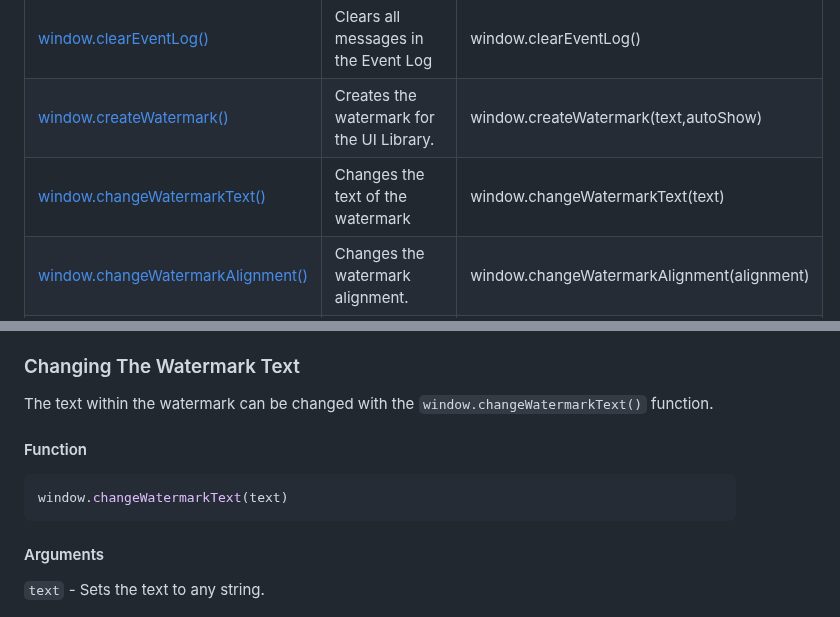
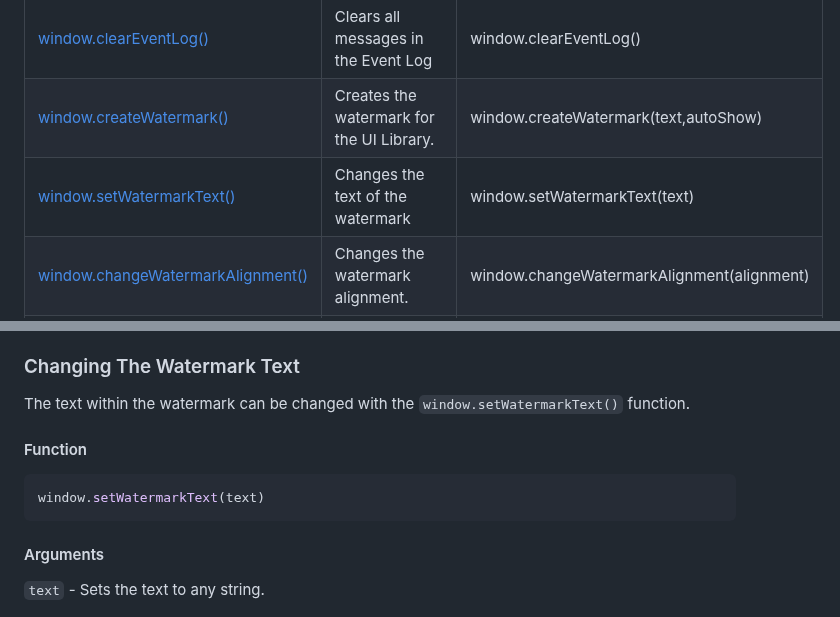
Before and after one commit to notInori/JS-UI-Library, a Markdown page: Documentation.md, 2 parts joined by grey strips. GitHub-like rendering.

Commit message:
Updated documentation for setWatermarkText function

````diff
--- a/Documentation.md
+++ b/Documentation.md
@@ -59,7 +59,7 @@
 | [window.createEventLogWindow()](#creating-an-event-log-window)                    | Creates the event log window for the UI Library. | window.createEventLogWindow()              |
 | [window.clearEventLog()](#clearing-the-event-log)                                 | Clears all messages in the Event Log             | window.clearEventLog()                     |
 | [window.createWatermark()](#creating-a-watermark)                                 | Creates the watermark for the UI Library.        | window.createWatermark(text,autoShow)      |
-| [window.changeWatermarkText()](#changing-the-watermark-text)                      | Changes the text of the watermark                | window.changeWatermarkText(text)           |
+| [window.setWatermarkText()](#changing-the-watermark-text)                         | Changes the text of the watermark                | window.setWatermarkText(text)           |
 | [window.changeWatermarkAlignment()](#changing-watermark-alignment-after-creation) | Changes the watermark alignment.                 | window.changeWatermarkAlignment(alignment) |
 | [window.dragElement()](#dragelement)                                              | Makes any HTML element draggable.                | window.dragElement(parent,dragableHandle)  |
 | [window.show()](#showing-and-hiding-windows)                                      | Shows/Hides UI Windows                           | window.show(targetWindow,visible)          |
@@ -357,11 +357,11 @@ The watermark is positioned `fixed` using `top` and `left` styles to control it'
 To change you can change you can change `window.watermark.style.top` to move it vertically and `window.watermark.style.left` to change it horizontally.
 
 ### Changing The Watermark Text
-The text within the watermark can be changed with the `window.changeWatermarkText()` function.
+The text within the watermark can be changed with the `window.setWatermarkText()` function.
 
 #### Function
 ```js
-window.changeWatermarkText(text)
+window.setWatermarkText(text)
 ```
 #### Arguments
 `text` - Sets the text to any string.
````
